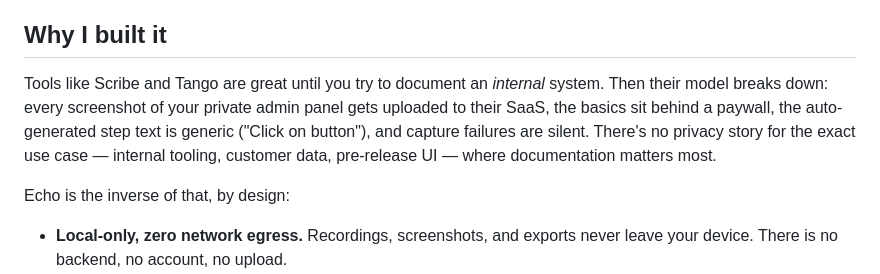
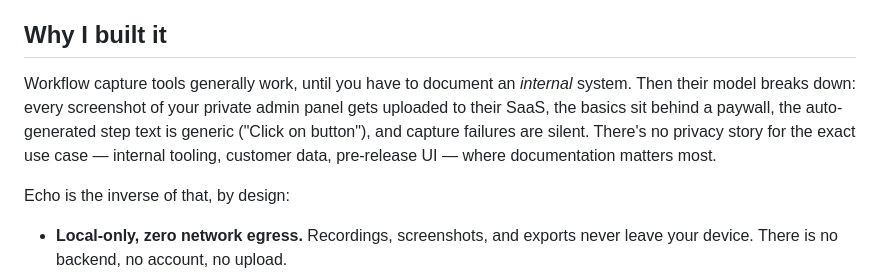
Before and after one commit to dmuller26/echo-chrome-extension, a Markdown page: README.md, the part around one of its changes. Drawn GitHub-style.

```diff
--- a/README.md
+++ b/README.md
@@ -10,7 +7,7 @@ Echo is a Chrome extension that records your clicks, typing, and navigation on a
 
 ## Why I built it
 
-Tools like Scribe and Tango are great until you try to document an *internal* system. Then their model breaks down: every screenshot of your private admin panel gets uploaded to their SaaS, the basics sit behind a paywall, the auto-generated step text is generic ("Click on button"), and capture failures are silent. There's no privacy story for the exact use case — internal tooling, customer data, pre-release UI — where documentation matters most.
+Workflow capture tools generally work, until you have to document an *internal* system. Then their model breaks down: every screenshot of your private admin panel gets uploaded to their SaaS, the basics sit behind a paywall, the auto-generated step text is generic ("Click on button"), and capture failures are silent. There's no privacy story for the exact use case — internal tooling, customer data, pre-release UI — where documentation matters most.
 
 Echo is the inverse of that, by design:
 
```
Also changed, not shown: other parts of README.md (+0 -3 lines).
